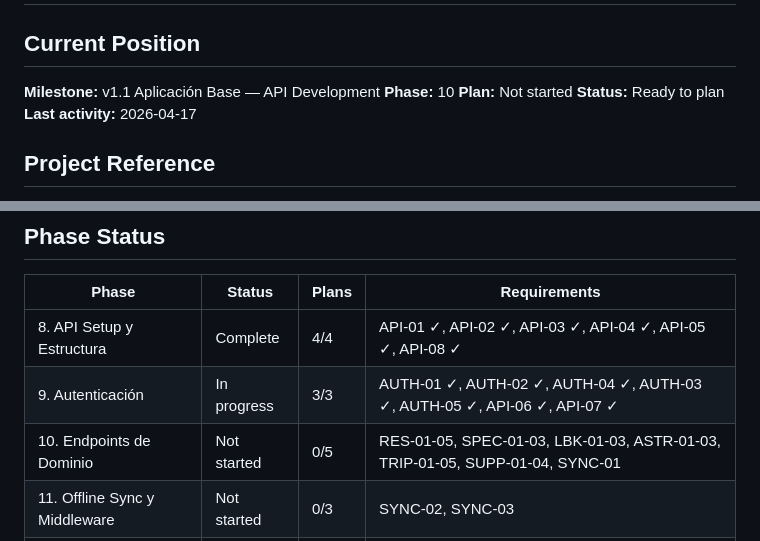
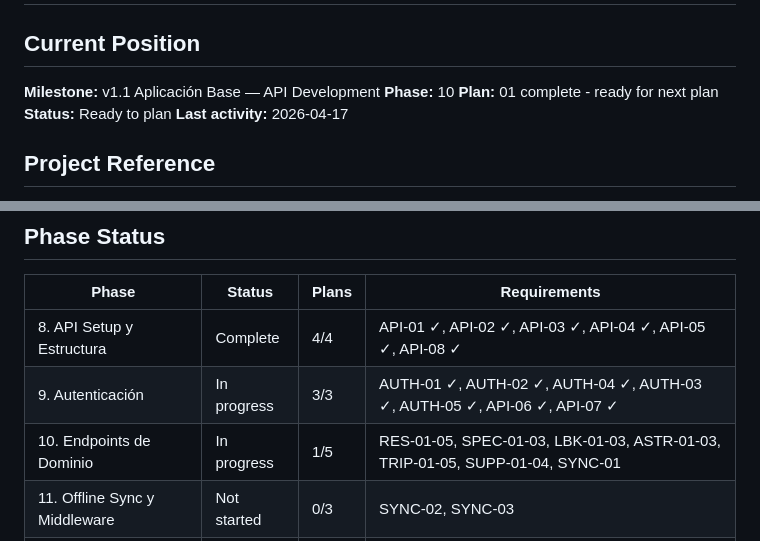
Before and after one commit to kfonsecah/Astro_Beacon, a Markdown page: .planning/STATE.md, 2 parts joined by grey strips. Drawn GitHub-style.

Commit message:
docs(10-01): complete domain models and schemas plan
- SUMMARY.md created with all models and schemas documented
- STATE.md updated to reflect plan 01 completion

```diff
--- a/.planning/STATE.md
+++ b/.planning/STATE.md
@@ -18,7 +18,7 @@ progress:
 
 **Milestone:** v1.1 Aplicación Base — API Development
 **Phase:** 10
-**Plan:** Not started
+**Plan:** 01 complete - ready for next plan
 **Status:** Ready to plan
 **Last activity:** 2026-04-17
 
@@ -51,7 +51,7 @@ See: `.planning/PROJECT.md` (updated 2026-04-16)
 |-------|--------|-------|--------------|
 | 8. API Setup y Estructura | Complete | 4/4 | API-01 ✓, API-02 ✓, API-03 ✓, API-04 ✓, API-05 ✓, API-08 ✓ |
 | 9. Autenticación | In progress | 3/3 | AUTH-01 ✓, AUTH-02 ✓, AUTH-04 ✓, AUTH-03 ✓, AUTH-05 ✓, API-06 ✓, API-07 ✓ |
-| 10. Endpoints de Dominio | Not started | 0/5 | RES-01-05, SPEC-01-03, LBK-01-03, ASTR-01-03, TRIP-01-05, SUPP-01-04, SYNC-01 |
+| 10. Endpoints de Dominio | In progress | 1/5 | RES-01-05, SPEC-01-03, LBK-01-03, ASTR-01-03, TRIP-01-05, SUPP-01-04, SYNC-01 |
 | 11. Offline Sync y Middleware | Not started | 0/3 | SYNC-02, SYNC-03 |
 | 12. Documentación y Testing | Not started | 0/3 | Unit tests, API documentation |
 
```
Also changed, not shown: 1 other file.
